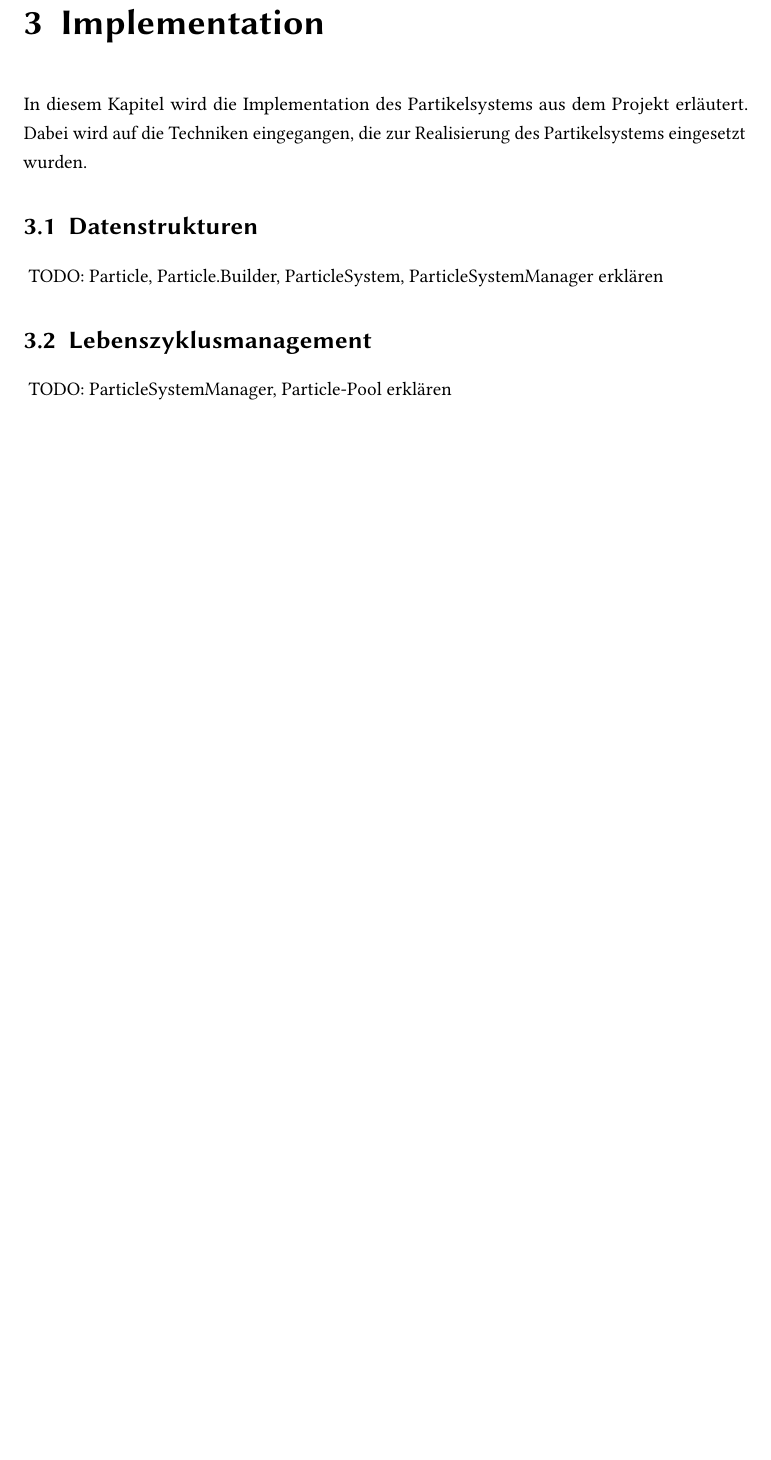
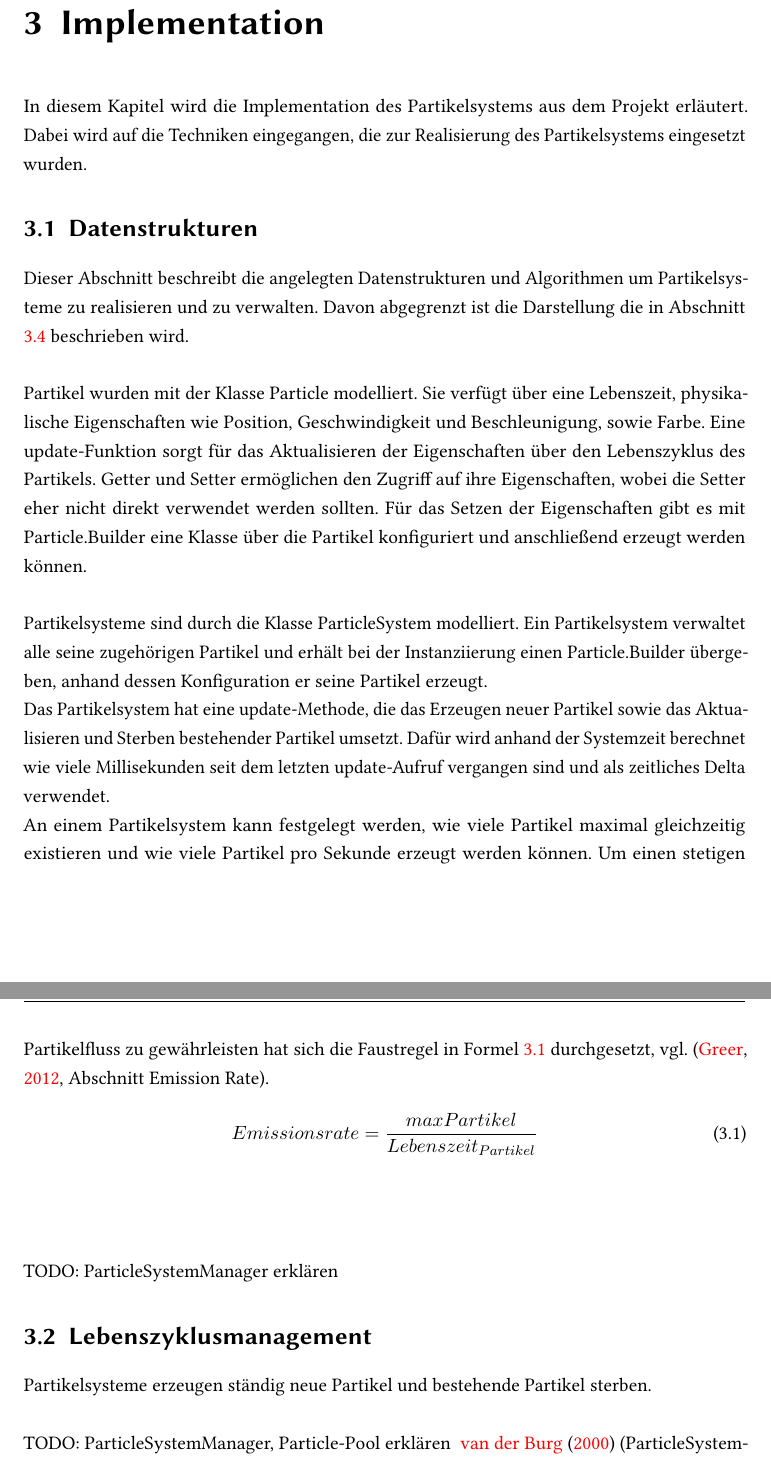
Before and after one commit to xancake/haw_bai6_wp_cg_praktikum, a LaTeX thesis (BAI6_WP_CG_Projekt_LN/doc/Ausarbeitung/main.tex, which reads BAI6_WP_CG_Projekt_LN/doc/Ausarbeitung/chapter3.tex): part of page 7 of 12 before the commit and two parts of pages 7 and 8 of 13 after it, the two joined at a grey line, cut so that both start at the same text, the shorter picture padded with empty space. Compiled offline with pdfLaTeX; the source files are stored in an older character set and shown here as Unicode; an older LaTeX class or package is replaced by its successor.

Commit message:
Projekt LN:
- Kapitel Datenstrukturen begonnen und Particle, Particle.Builder und
ParticleSystem beschrieben
- Kapitel Attraktoren und Repeller in Kräfte umbenannt und verschoben

```diff
--- a/BAI6_WP_CG_Projekt_LN/doc/Ausarbeitung/chapter3.tex
+++ b/BAI6_WP_CG_Projekt_LN/doc/Ausarbeitung/chapter3.tex
@@ -2,9 +2,28 @@
 \textmd{In diesem Kapitel wird die Implementation des Partikelsystems aus dem Projekt erläutert. Dabei wird auf die Techniken eingegangen, die zur Realisierung des Partikelsystems eingesetzt wurden.}
 
 \section{Datenstrukturen} \label{datastructures}
-\textmd{}
-\textmd{TODO: Particle, Particle.Builder, ParticleSystem, ParticleSystemManager erklären}
+\textmd{Dieser Abschnitt beschreibt die angelegten Datenstrukturen und Algorithmen um Partikelsysteme zu realisieren und zu verwalten. Davon abgegrenzt ist die Darstellung die in Abschnitt \ref{rendering} beschrieben wird.}
+
+\textmd{\\Partikel wurden mit der Klasse Particle modelliert. Sie verfügt über eine Lebenszeit, physikalische Eigenschaften wie Position, Geschwindigkeit und Beschleunigung, sowie Farbe. Eine update-Funktion sorgt für das Aktualisieren der Eigenschaften über den Lebenszyklus des Partikels. Getter und Setter ermöglichen den Zugriff auf ihre Eigenschaften, wobei die Setter eher nicht direkt verwendet werden sollten. Für das Setzen der Eigenschaften gibt es mit Particle.Builder eine Klasse über die Partikel konfiguriert und anschließend erzeugt werden können.}
+
+\textmd{\\Partikelsysteme sind durch die Klasse ParticleSystem modelliert. Ein Partikelsystem verwaltet alle seine zugehörigen Partikel und erhält bei der Instanziierung einen Particle.Builder übergeben, anhand dessen Konfiguration er seine Partikel erzeugt.}
+\textmd{\\Das Partikelsystem hat eine update-Methode, die das Erzeugen neuer Partikel sowie das Aktualisieren und Sterben bestehender Partikel umsetzt. Dafür wird anhand der Systemzeit berechnet wie viele Millisekunden seit dem letzten update-Aufruf vergangen sind und als zeitliches Delta verwendet.}
+\textmd{\\An einem Partikelsystem kann festgelegt werden, wie viele Partikel maximal gleichzeitig existieren und wie viele Partikel pro Sekunde erzeugt werden können. Um einen stetigen Partikelfluss zu gewährleisten hat sich die Faustregel in Formel \ref{emissionrate} durchgesetzt, vgl. \cite[Abschnitt Emission Rate]{greer2012}.}
+\begin{align}
+	Emissionsrate = \frac{maxPartikel}{Lebenszeit_{Partikel}}
+	\label{emissionrate}
+\end{align}
+
+\textmd{\\}
+
+\textmd{\\TODO: ParticleSystemManager erklären}
 
 \section{Lebenszyklusmanagement} \label{lifecyclemanagement}
+\textmd{Partikelsysteme erzeugen ständig neue Partikel und bestehende Partikel sterben. }
+
+\textmd{\\TODO: ParticleSystemManager, Particle-Pool erklären }
+\cite{gamasutra2000} (ParticleSystemManager)
+\cite{greer2012}, \cite{natureofcode2012}, \cite{khan} (Particle-Pool)
+
+\section{Kräfte} \label{forces}
 \textmd{}
-\textmd{TODO: ParticleSystemManager, Particle-Pool erklären }
--- a/BAI6_WP_CG_Projekt_LN/doc/Ausarbeitung/main.tex
+++ b/BAI6_WP_CG_Projekt_LN/doc/Ausarbeitung/main.tex
@@ -27,6 +27,7 @@
 \usepackage{soul}
 \usepackage{hawstyle}
 \usepackage{graphicx}
+\usepackage{amsmath} % Für die Formeln, welche nummeriert werden usw.
 %%\usepackage[texencoding=utf8, backend=biber, style=din1505, block=none, mincrossrefs=9999]{biblatex}
 
 %% define some colors
```
Also changed, not shown: BAI6_WP_CG_Projekt_LN/doc/Ausarbeitung/chapter3.tex (17 more changed lines).
